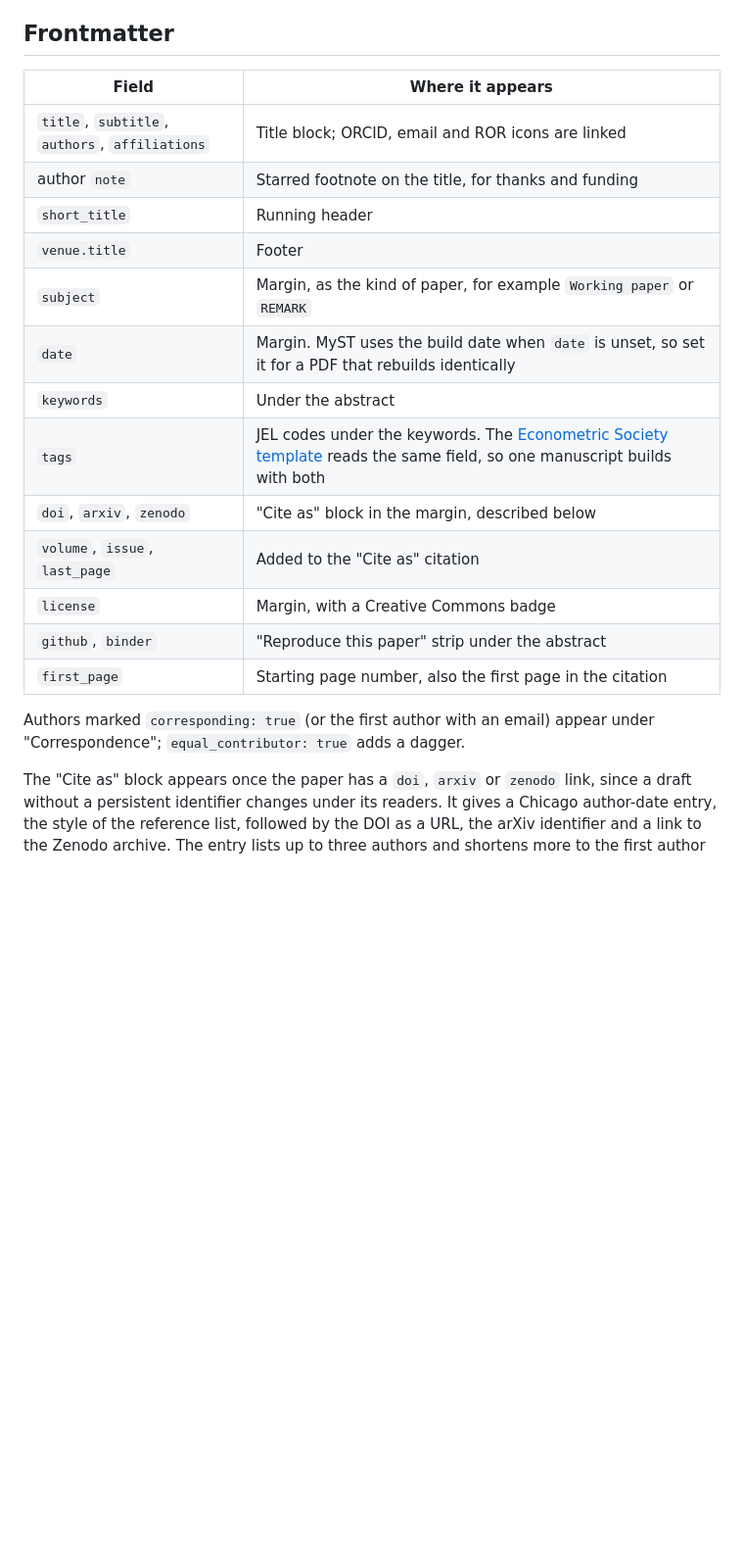
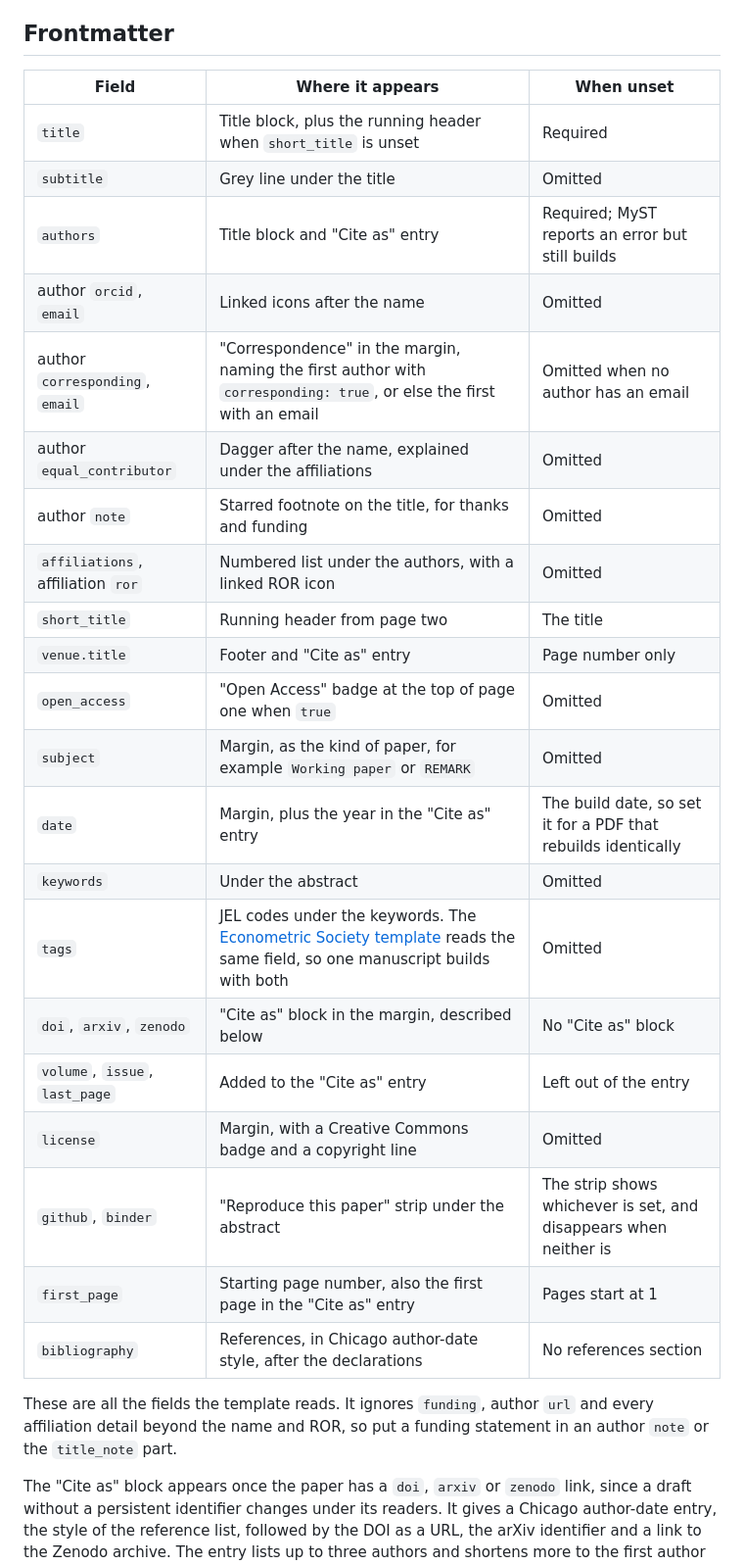
Before and after one commit to econ-ark/econ-ark-myst, a Markdown page: README.md, the part around one of its changes. Shown at 98% size. Rendered like a GitHub page; blank space fills up the shorter version.

Commit message:
Document every field, its fallback, and where exports read it

```diff
--- a/README.md
+++ b/README.md
@@ -25,23 +25,31 @@ While the repository is private, MyST cannot download it and the URL above fails
 
 ## Frontmatter
 
-| Field | Where it appears |
-|-------|------------------|
-| `title`, `subtitle`, `authors`, `affiliations` | Title block; ORCID, email and ROR icons are linked |
-| author `note` | Starred footnote on the title, for thanks and funding |
-| `short_title` | Running header |
-| `venue.title` | Footer |
-| `subject` | Margin, as the kind of paper, for example `Working paper` or `REMARK` |
-| `date` | Margin. MyST uses the build date when `date` is unset, so set it for a PDF that rebuilds identically |
-| `keywords` | Under the abstract |
-| `tags` | JEL codes under the keywords. The [Econometric Society template](https://github.com/alanlujan91/econsoc_template) reads the same field, so one manuscript builds with both |
-| `doi`, `arxiv`, `zenodo` | "Cite as" block in the margin, described below |
-| `volume`, `issue`, `last_page` | Added to the "Cite as" citation |
-| `license` | Margin, with a Creative Commons badge |
-| `github`, `binder` | "Reproduce this paper" strip under the abstract |
-| `first_page` | Starting page number, also the first page in the citation |
+| Field | Where it appears | When unset |
+|-------|------------------|------------|
+| `title` | Title block, plus the running header when `short_title` is unset | Required |
+| `subtitle` | Grey line under the title | Omitted |
+| `authors` | Title block and "Cite as" entry | Required; MyST reports an error but still builds |
+| author `orcid`, `email` | Linked icons after the name | Omitted |
+| author `corresponding`, `email` | "Correspondence" in the margin, naming the first author with `corresponding: true`, or else the first with an email | Omitted when no author has an email |
+| author `equal_contributor` | Dagger after the name, explained under the affiliations | Omitted |
+| author `note` | Starred footnote on the title, for thanks and funding | Omitted |
+| `affiliations`, affiliation `ror` | Numbered list under the authors, with a linked ROR icon | Omitted |
+| `short_title` | Running header from page two | The title |
+| `venue.title` | Footer and "Cite as" entry | Page number only |
+| `open_access` | "Open Access" badge at the top of page one when `true` | Omitted |
+| `subject` | Margin, as the kind of paper, for example `Working paper` or `REMARK` | Omitted |
+| `date` | Margin, plus the year in the "Cite as" entry | The build date, so set it for a PDF that rebuilds identically |
+| `keywords` | Under the abstract | Omitted |
+| `tags` | JEL codes under the keywords. The [Econometric Society template](https://github.com/alanlujan91/econsoc_template) reads the same field, so one manuscript builds with both | Omitted |
+| `doi`, `arxiv`, `zenodo` | "Cite as" block in the margin, described below | No "Cite as" block |
+| `volume`, `issue`, `last_page` | Added to the "Cite as" entry | Left out of the entry |
+| `license` | Margin, with a Creative Commons badge and a copyright line | Omitted |
+| `github`, `binder` | "Reproduce this paper" strip under the abstract | The strip shows whichever is set, and disappears when neither is |
+| `first_page` | Starting page number, also the first page in the "Cite as" entry | Pages start at 1 |
+| `bibliography` | References, in Chicago author-date style, after the declarations | No references section |
 
-Authors marked `corresponding: true` (or the first author with an email) appear under "Correspondence"; `equal_contributor: true` adds a dagger.
+These are all the fields the template reads. It ignores `funding`, author `url` and every affiliation detail beyond the name and ROR, so put a funding statement in an author `note` or the `title_note` part.
 
 The "Cite as" block appears once the paper has a `doi`, `arxiv` or `zenodo` link, since a draft without a persistent identifier changes under its readers. It gives a Chicago author-date entry, the style of the reference list, followed by the DOI as a URL, the arXiv identifier and a link to the Zenodo archive. The entry lists up to three authors and shortens more to the first author and "et al." MyST reads a suffix such as "Jr." as part of the family name. To cite such a name correctly, give the author's `name` as an object with `given`, `family` and `suffix`.
 
```
Also changed, not shown: other parts of README.md (+17 -9 lines).
